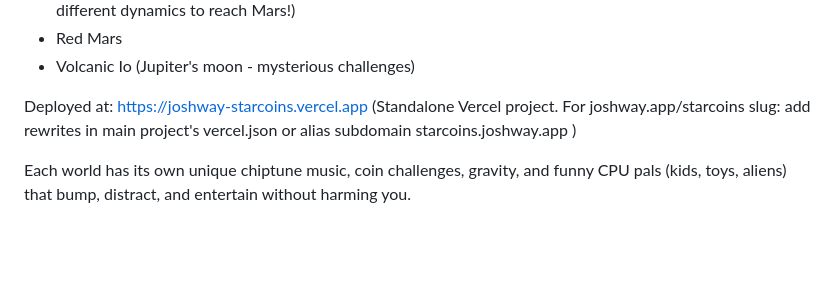
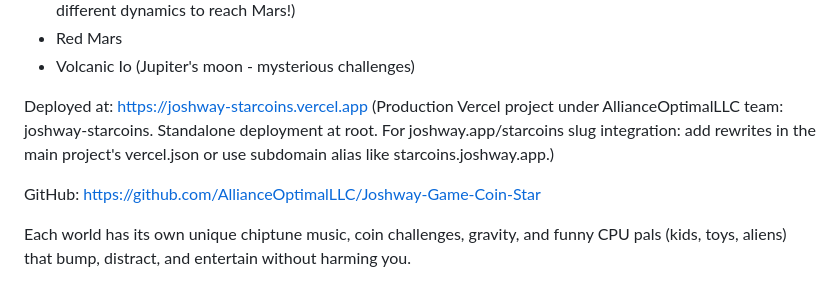
Before and after one commit to AllianceOptimalLLC/Joshway-Game-Coin-Star, a Markdown page: README.md, the part around the change. Rendered like a GitHub page; blank space fills up the shorter version.

Commit message:
docs: update deployment info with current Vercel production URL and GitHub repo

```diff
--- a/README.md
+++ b/README.md
@@ -15,7 +15,9 @@ Worlds:
 - Volcanic Io (Jupiter's moon - mysterious challenges)
 
 Deployed at: https://joshway-starcoins.vercel.app
-(Standalone Vercel project. For joshway.app/starcoins slug: add rewrites in main project's vercel.json or alias subdomain starcoins.joshway.app )
+(Production Vercel project under AllianceOptimalLLC team: joshway-starcoins. Standalone deployment at root. For joshway.app/starcoins slug integration: add rewrites in the main project's vercel.json or use subdomain alias like starcoins.joshway.app.)
+
+GitHub: https://github.com/AllianceOptimalLLC/Joshway-Game-Coin-Star
 
 Each world has its own unique chiptune music, coin challenges, gravity, and funny CPU pals (kids, toys, aliens) that bump, distract, and entertain without harming you.
 
```
